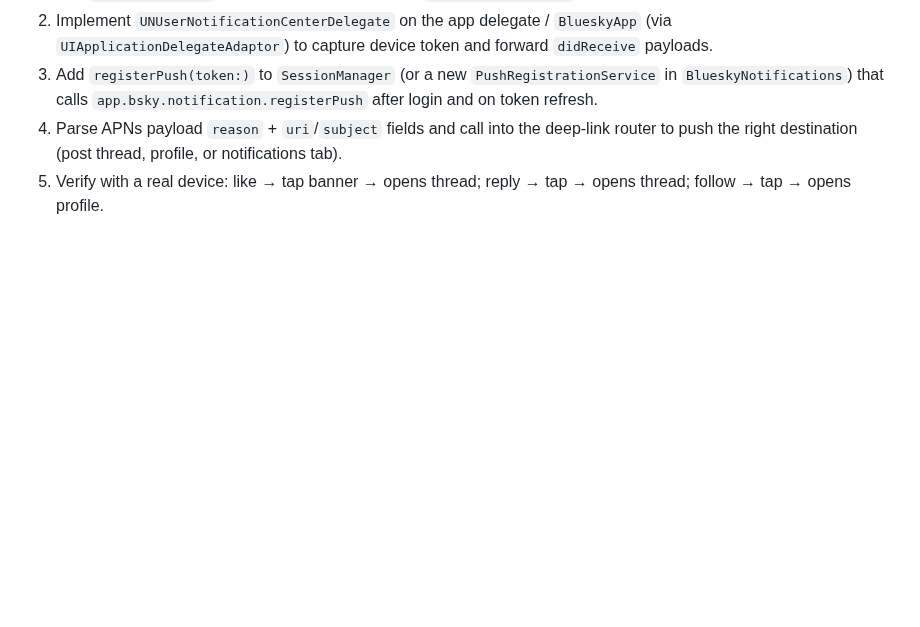
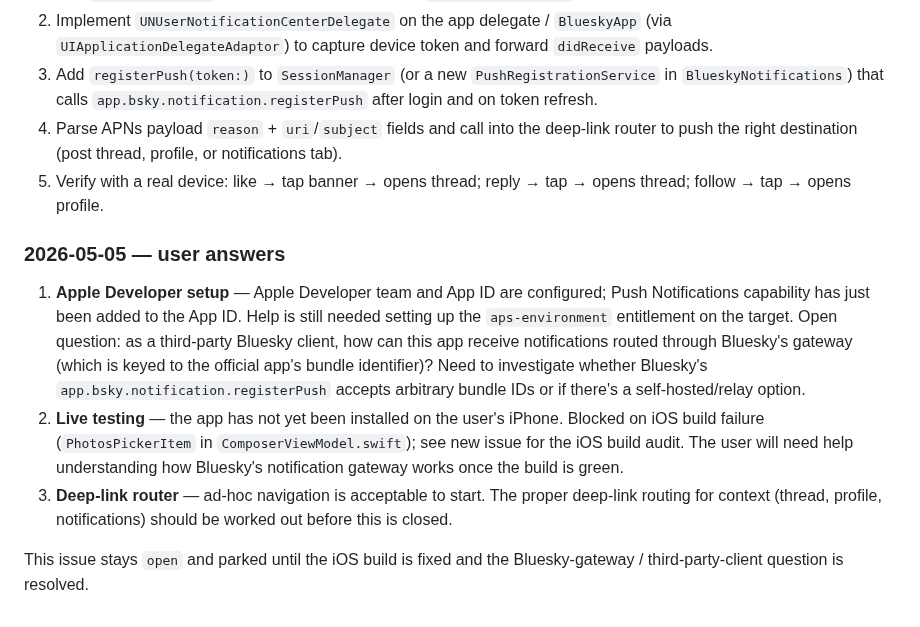
Before and after one commit to brennanMKE/Bluesky-Migration, a Markdown page: issues/0030.md, the part around the change. Rendered like a GitHub page; blank space fills up the shorter version.

```diff
--- a/issues/0030.md
+++ b/issues/0030.md
@@ -49,3 +49,11 @@ What I'd try next once unblocked:
 3. Add `registerPush(token:)` to `SessionManager` (or a new `PushRegistrationService` in `BlueskyNotifications`) that calls `app.bsky.notification.registerPush` after login and on token refresh.
 4. Parse APNs payload `reason` + `uri`/`subject` fields and call into the deep-link router to push the right destination (post thread, profile, or notifications tab).
 5. Verify with a real device: like → tap banner → opens thread; reply → tap → opens thread; follow → tap → opens profile.
+
+### 2026-05-05 — user answers
+
+1. **Apple Developer setup** — Apple Developer team and App ID are configured; Push Notifications capability has just been added to the App ID. Help is still needed setting up the `aps-environment` entitlement on the target. Open question: as a third-party Bluesky client, how can this app receive notifications routed through Bluesky's gateway (which is keyed to the official app's bundle identifier)? Need to investigate whether Bluesky's `app.bsky.notification.registerPush` accepts arbitrary bundle IDs or if there's a self-hosted/relay option.
+2. **Live testing** — the app has not yet been installed on the user's iPhone. Blocked on iOS build failure (`PhotosPickerItem` in `ComposerViewModel.swift`); see new issue for the iOS build audit. The user will need help understanding how Bluesky's notification gateway works once the build is green.
+3. **Deep-link router** — ad-hoc navigation is acceptable to start. The proper deep-link routing for context (thread, profile, notifications) should be worked out before this is closed.
+
+This issue stays `open` and parked until the iOS build is fixed and the Bluesky-gateway / third-party-client question is resolved.
```
Also changed, not shown: issues/0061.md (added, +56 -0 lines).
